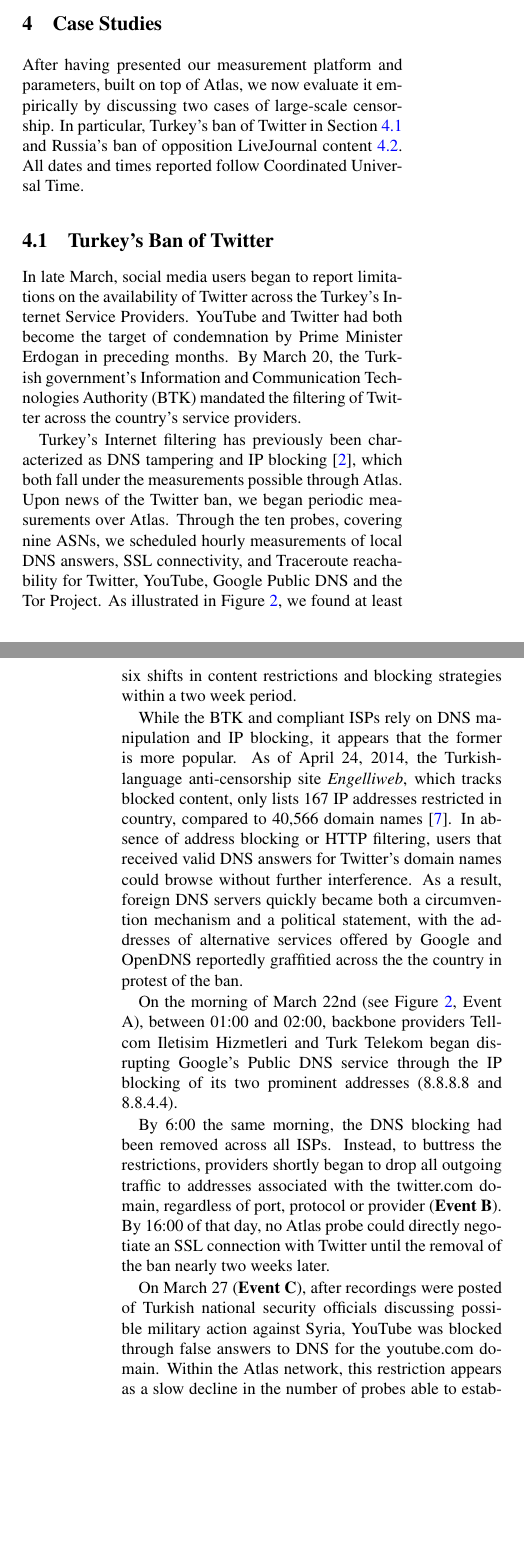
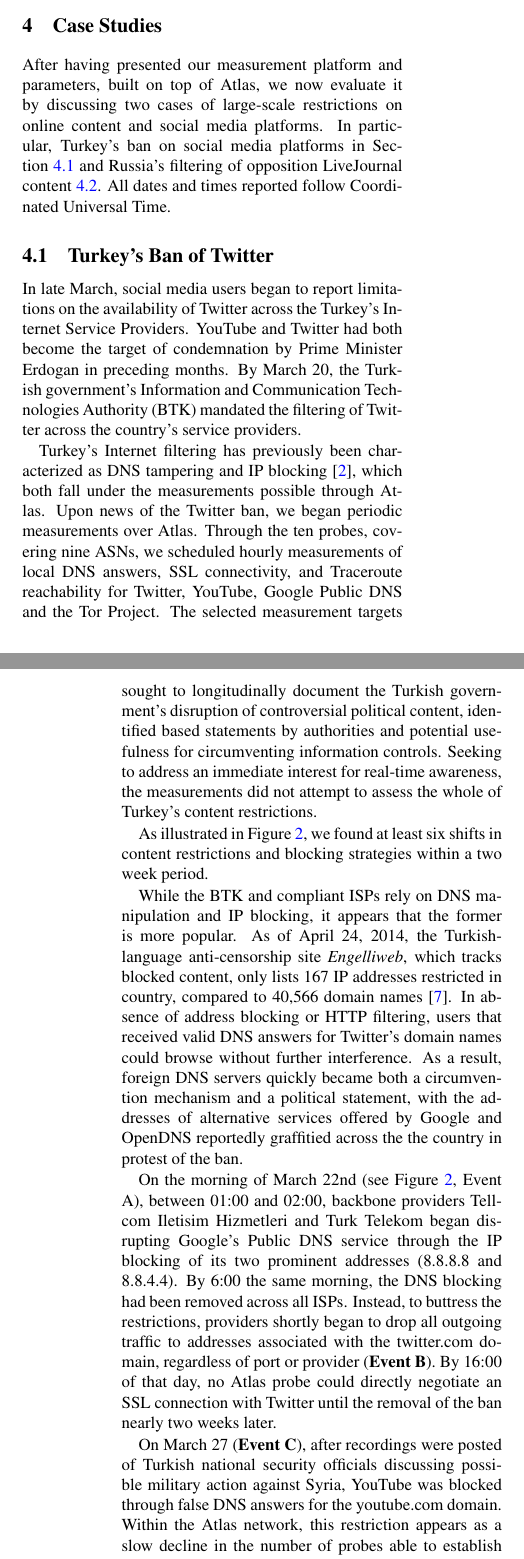
Before and after one commit to collina/atlas, a LaTeX document (paper/paper.tex, which reads paper/case_studies.tex): two parts of the columns of pages 3 and 4 of 7, joined at a grey line, cut so that both start at the same text, the shorter picture padded with empty space. Compiled offline with pdfLaTeX; a LaTeX package or settings file that is missing is left out.

Commit message:
Update case studies #1

```diff
--- a/paper/case_studies.tex
+++ b/paper/case_studies.tex
@@ -2,9 +2,9 @@
 \label{sec:case_studies}
 
 After having presented our measurement platform and parameters, built on top of
-Atlas, we now evaluate it empirically by discussing two cases of large-scale
-censorship.  In particular, Turkey's ban of Twitter in
-Section~\ref{sec:turkey} and Russia's ban of opposition LiveJournal content~\ref{sec:russia}. All dates and times reported follow Coordinated Universal Time.
+Atlas, we now evaluate it by discussing two cases of large-scale
+restrictions on online content and social media platforms.  In particular, Turkey's ban on social media platforms in
+Section~\ref{sec:turkey} and Russia's filtering of opposition LiveJournal content~\ref{sec:russia}. All dates and times reported follow Coordinated Universal Time.
 
 % *** Can I try to negotiate with all dir authorities?
 
@@ -24,7 +24,14 @@
 measurements over Atlas.  Through the ten probes, covering nine ASNs, we
 scheduled hourly measurements of local DNS answers, SSL connectivity, and
 Traceroute reachability for Twitter, YouTube, Google Public DNS and the Tor
-Project.  As illustrated in Figure~\ref{image:tr-social_media_filtering}, we
+Project.  The selected measurement targets sought to longitudinally
+document the Turkish government's disruption of controversial political
+content, identified based statements by authorities and potential usefulness for
+circumventing information controls. Seeking to address an immediate interest for real-time
+awareness, the measurements did not attempt to assess the whole of Turkey's content
+restrictions.
+
+As illustrated in Figure~\ref{image:tr-social_media_filtering}, we
 found at least six shifts in content restrictions and blocking strategies
 within a two week period.
 
@@ -72,13 +78,13 @@
 By 6:00 the same morning, the DNS blocking had been removed across all ISPs.
 Instead, to buttress the restrictions, providers shortly began to drop all
 outgoing traffic to addresses associated with the twitter.com domain,
-regardless of port, protocol or provider (\textbf{Event B}). By 16:00 of that
+regardless of port or provider (\textbf{Event B}). By 16:00 of that
 day, no Atlas probe could directly negotiate an SSL connection with Twitter
 until the removal of the ban nearly two weeks later.
 
 On March 27 (\textbf{Event C}), after recordings were posted of Turkish
 national security officials discussing possible military action against Syria,
-YouTube was blocked through false answers to DNS for the youtube.com domain.
+YouTube was blocked through false DNS answers for the youtube.com domain.
 Within the Atlas network, this restriction appears as a slow decline in the
 number of probes able to establish a connection to the media platform. However, unlike Twitter, a
 significant minority of probes remained able to communicate with YouTube.
@@ -108,2 +110,0 @@
-  \label{image:tr-ttnet_hijack}
-\end{figure*}
@@ -118,3 +117,4 @@
+changes. These shift appears within traceroutes as a shortening in the
 number of hops to Google with a multifold reduction in traffic latency and the
 absence of international hosts in path. The core telecommunications provider
 Turk Telekom had begun to reroute traffic destined for Google to a local DNS
@@ -128,7 +128,7 @@
 (\textbf{Event F}).
 
 % % % % % % % % % % % % % % % % % % % % % % % % % % % % % % % % % % % % % % % %
-\subsection{Private Sector Cooperation in Russian Censorship of Alexei Navalny}
+\subsection{Private Sector Cooperation in Russian Filtering of Alexei Navalny}
 \label{sec:russia}
 % % % % % % % % % % % % % % % % % % % % % % % % % % % % % % % % % % % % % % % %
 
```
Also changed, not shown: paper/resources/tr-20140321-20140407-social_media_filtering.png, paper/case_studies.tex (33 more changed lines).
